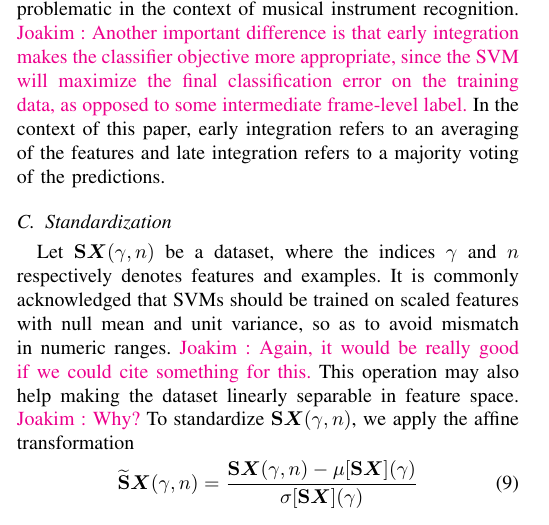
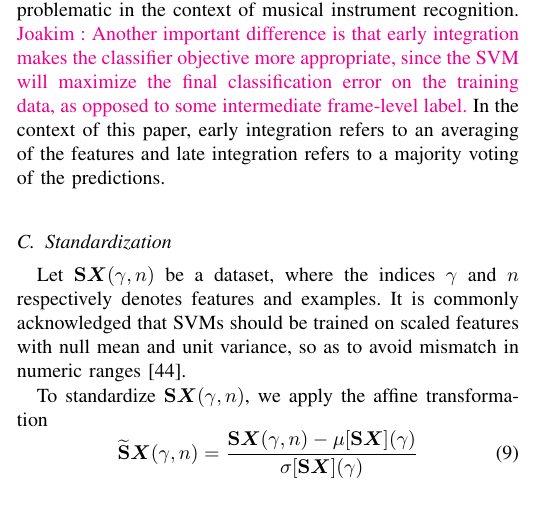
Before and after one commit to mathieulagrange/paperRelevanceBasedSimilarity, a LaTeX paper (paper/structureScene.tex): part of one column of page 4 of 10, cut so that both start at the same text. Compiled offline with pdfLaTeX.

Commit message:
re-cite Hsu 2003

```diff
--- a/paper/structureScene.tex
+++ b/paper/structureScene.tex
@@ -327,8 +327,8 @@ In the context of this paper, early integration refers to an averaging of the fe
 \label{sec:stand}
 
 Let $\mathbf{S}\boldsymbol{X}(\gamma,n)$ be a dataset, where the indices $\gamma$ and $n$ respectively denotes features and examples.
-It is commonly acknowledged that SVMs should be trained on scaled features with null mean and unit variance, so as to avoid mismatch in numeric ranges. \ja{Again, it would be really good if we could cite something for this.}
-This operation may also help making the dataset linearly separable in feature space. \ja{Why?}
+It is commonly acknowledged that SVMs should be trained on scaled features with null mean and unit variance, so as to avoid mismatch in numeric ranges \cite{Hsu2003}.
+
 To standardize $\mathbf{S}\boldsymbol{X}(\gamma,n)$, we apply the affine transformation
 \begin{equation}
 \widetilde{\mathbf{S}}\boldsymbol{X}(\gamma, n) =
```
